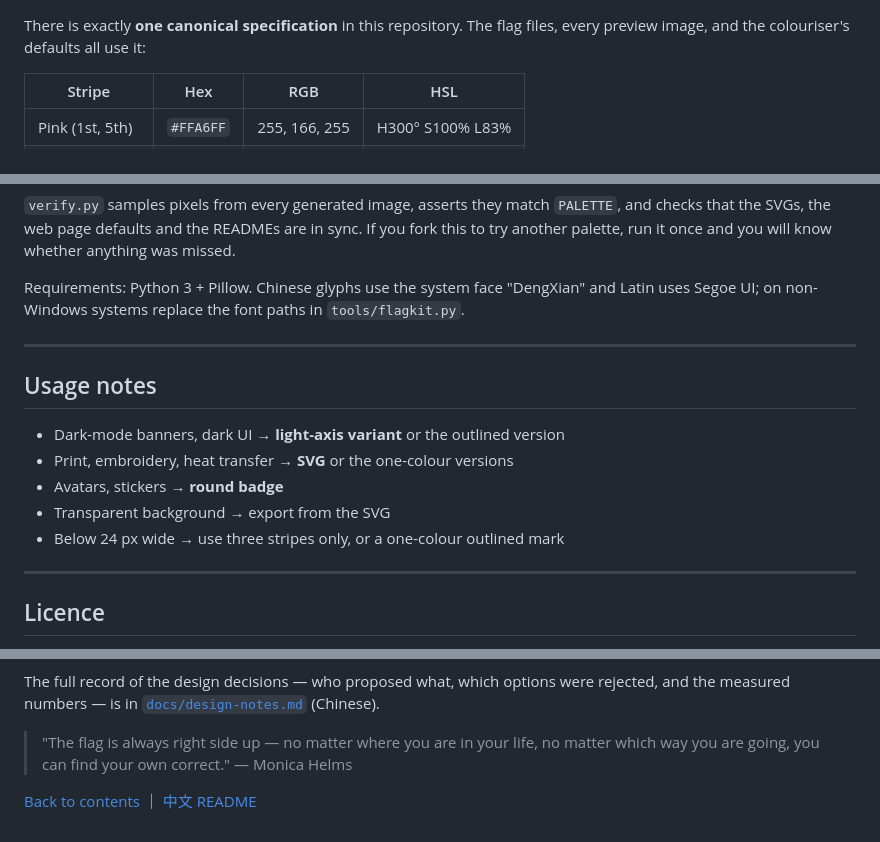
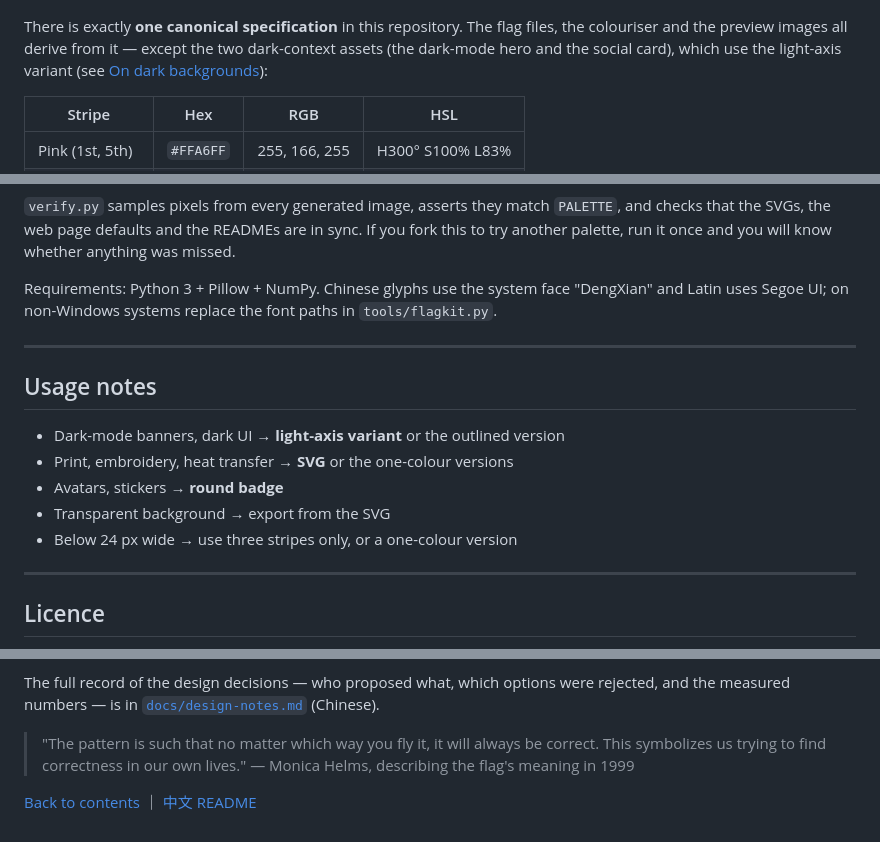
Before and after one commit to Sakamonya/trans-flag-hc, a Markdown page: README.en.md, 3 parts joined by grey strips. GitHub-like rendering.

```diff
--- a/README.en.md
+++ b/README.en.md
@@ -82,8 +82,9 @@ stripes from 24 px upward.
 
 ![Colour specification](preview/04-color-spec.png)
 
-There is exactly **one canonical specification** in this repository. The flag files, every preview
-image, and the colouriser's defaults all use it:
+There is exactly **one canonical specification** in this repository. The flag files, the colouriser
+and the preview images all derive from it — except the two dark-context assets (the dark-mode hero and
+the social card), which use the light-axis variant (see [On dark backgrounds](#dark-bg)):
 
 | Stripe | Hex | RGB | HSL |
 |---|---|---|---|
@@ -193,7 +194,7 @@ python tools/verify.py
 the SVGs, the web page defaults and the READMEs are in sync. If you fork this to try another palette,
 run it once and you will know whether anything was missed.
 
-Requirements: Python 3 + Pillow. Chinese glyphs use the system face "DengXian" and Latin uses
+Requirements: Python 3 + Pillow + NumPy. Chinese glyphs use the system face "DengXian" and Latin uses
 Segoe UI; on non-Windows systems replace the font paths in `tools/flagkit.py`.
 
 ---
@@ -206,7 +207,7 @@ Segoe UI; on non-Windows systems replace the font paths in `tools/flagkit.py`.
 - Print, embroidery, heat transfer → **SVG** or the one-colour versions
 - Avatars, stickers → **round badge**
 - Transparent background → export from the SVG
-- Below 24 px wide → use three stripes only, or a one-colour outlined mark
+- Below 24 px wide → use three stripes only, or a one-colour version
 
 ---
 
@@ -251,8 +252,8 @@ direct messages first**.
 The full record of the design decisions — who proposed what, which options were rejected, and the
 measured numbers — is in [`docs/design-notes.md`](docs/design-notes.md) (Chinese).
 
-> "The flag is always right side up — no matter where you are in your life, no matter which way
-> you are going, you can find your own correct."
-> — Monica Helms
+> "The pattern is such that no matter which way you fly it, it will always be correct. This
+> symbolizes us trying to find correctness in our own lives."
+> — Monica Helms, describing the flag's meaning in 1999
 
 [Back to contents](#toc) ｜ [中文 README](README.md)
```
Also changed, not shown: README.md (+5 -5 lines), docs/design-notes.md (+3 -2 lines).
